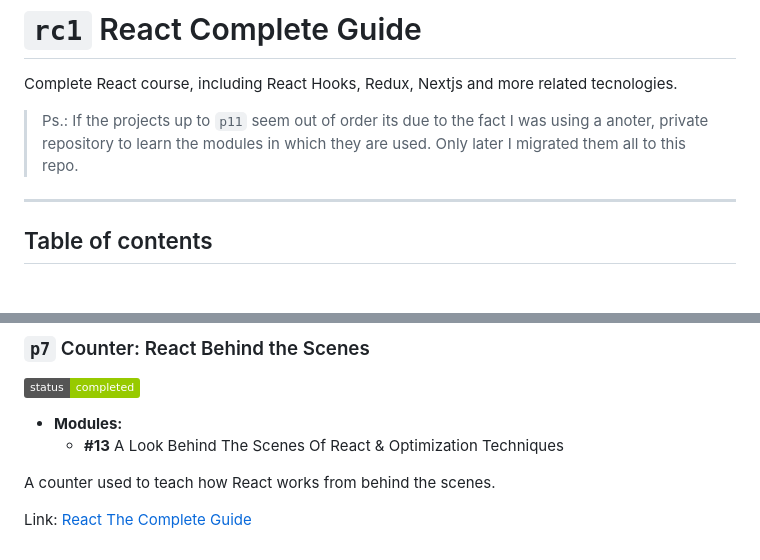
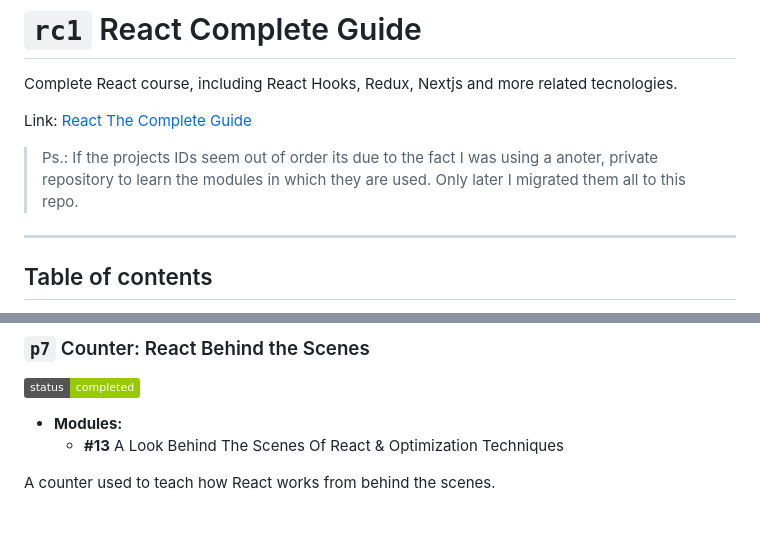
Before and after one commit to josecarlosns/learning, a Markdown page: react-complete-guide/README.md, 2 parts joined by grey strips. Drawn GitHub-style; badges without logos; blank space fills up the shorter version.

Commit message:
rc1 fixed link to course out of place

```diff
--- a/react-complete-guide/README.md
+++ b/react-complete-guide/README.md
@@ -2,7 +2,9 @@
 
 Complete React course, including React Hooks, Redux, Nextjs and more related tecnologies.
 
-> Ps.: If the projects up to `p11` seem out of order its due to the fact I was using a anoter, private repository to learn the modules in which they are used. Only later I migrated them all to this repo.
+Link: [React The Complete Guide](https://www.udemy.com/course/react-the-complete-guide-incl-redux/)
+
+> Ps.: If the projects IDs seem out of order its due to the fact I was using a anoter, private repository to learn the modules in which they are used. Only later I migrated them all to this repo.
 
 ---
 
@@ -222,5 +224,3 @@ A simple quiz with a timer that show questions answered correctly, incorrectly o
   - **#13** A Look Behind The Scenes Of React & Optimization Techniques
 
 A counter used to teach how React works from behind the scenes.
-
-Link: [React The Complete Guide](https://www.udemy.com/course/react-the-complete-guide-incl-redux/)
```
